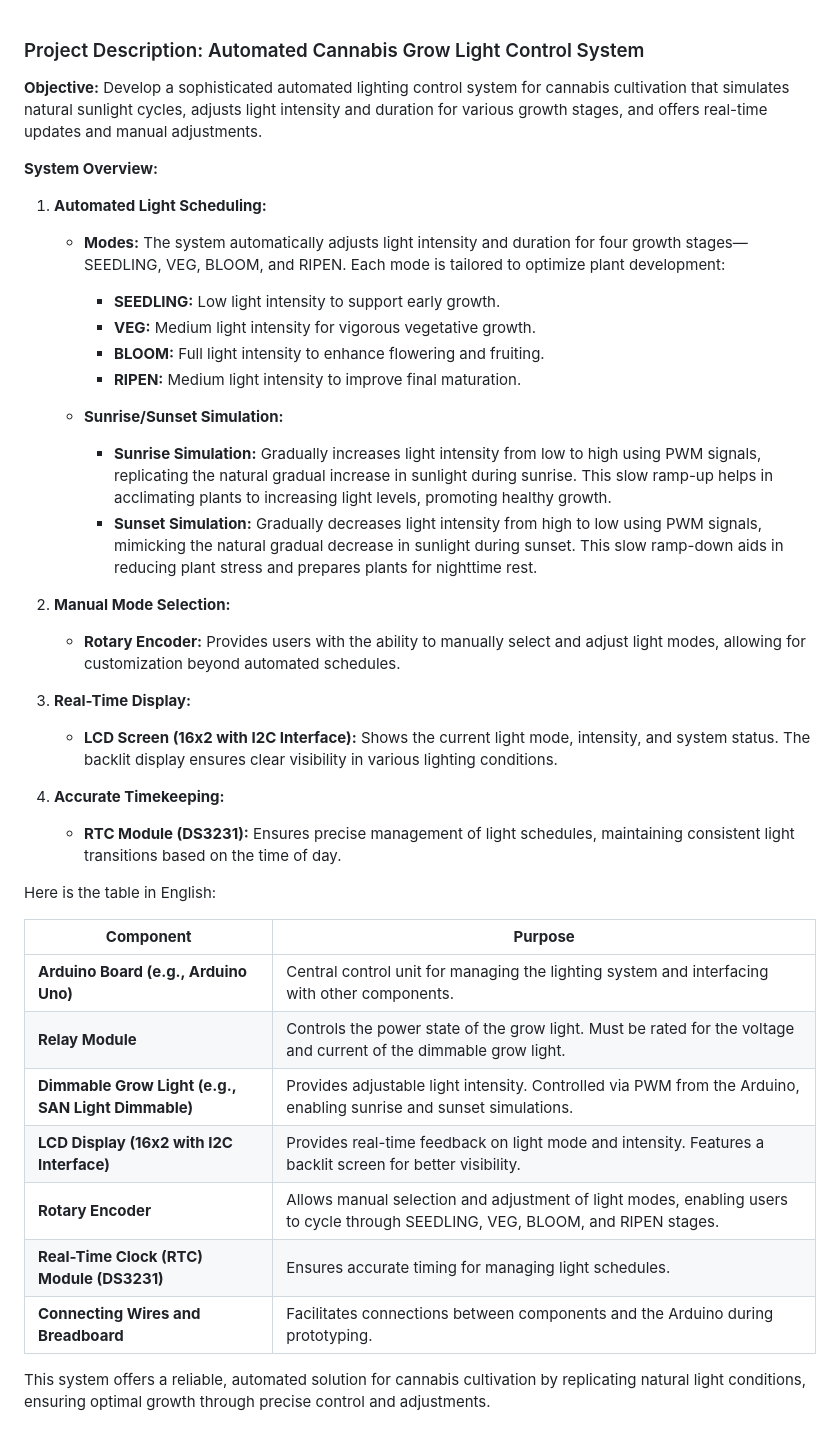
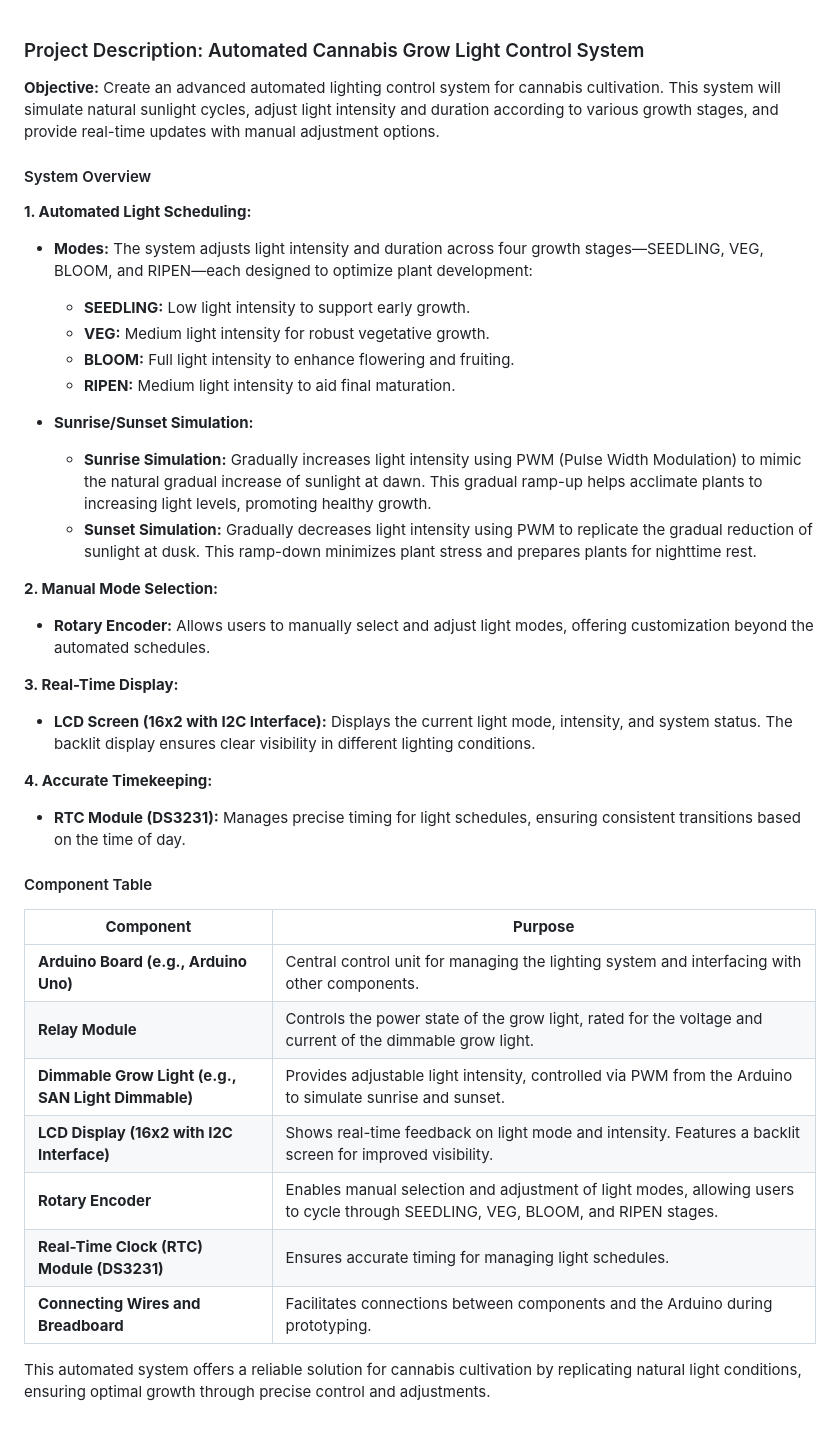
Before and after one commit to dr-cannabotics/canna_control, a Markdown page: lightcontrol/README.md, the part around the change. GitHub-like rendering.

```diff
--- a/lightcontrol/README.md
+++ b/lightcontrol/README.md
@@ -1,40 +1,40 @@
 ### Project Description: Automated Cannabis Grow Light Control System
 
-**Objective:**
-Develop a sophisticated automated lighting control system for cannabis cultivation that simulates natural sunlight cycles, adjusts light intensity and duration for various growth stages, and offers real-time updates and manual adjustments.
+**Objective:** Create an advanced automated lighting control system for cannabis cultivation. This system will simulate natural sunlight cycles, adjust light intensity and duration according to various growth stages, and provide real-time updates with manual adjustment options.
 
-**System Overview:**
+#### System Overview
 
-1. **Automated Light Scheduling:**
-   - **Modes:** The system automatically adjusts light intensity and duration for four growth stages—SEEDLING, VEG, BLOOM, and RIPEN. Each mode is tailored to optimize plant development:
-     - **SEEDLING:** Low light intensity to support early growth.
-     - **VEG:** Medium light intensity for vigorous vegetative growth.
-     - **BLOOM:** Full light intensity to enhance flowering and fruiting.
-     - **RIPEN:** Medium light intensity to improve final maturation.
+**1. Automated Light Scheduling:**
 
-   - **Sunrise/Sunset Simulation:**
-     - **Sunrise Simulation:** Gradually increases light intensity from low to high using PWM signals, replicating the natural gradual increase in sunlight during sunrise. This slow ramp-up helps in acclimating plants to increasing light levels, promoting healthy growth.
-     - **Sunset Simulation:** Gradually decreases light intensity from high to low using PWM signals, mimicking the natural gradual decrease in sunlight during sunset. This slow ramp-down aids in reducing plant stress and prepares plants for nighttime rest.
+- **Modes:** The system adjusts light intensity and duration across four growth stages—SEEDLING, VEG, BLOOM, and RIPEN—each designed to optimize plant development:
+  - **SEEDLING:** Low light intensity to support early growth.
+  - **VEG:** Medium light intensity for robust vegetative growth.
+  - **BLOOM:** Full light intensity to enhance flowering and fruiting.
+  - **RIPEN:** Medium light intensity to aid final maturation.
 
-2. **Manual Mode Selection:**
-   - **Rotary Encoder:** Provides users with the ability to manually select and adjust light modes, allowing for customization beyond automated schedules.
+- **Sunrise/Sunset Simulation:**
+  - **Sunrise Simulation:** Gradually increases light intensity using PWM (Pulse Width Modulation) to mimic the natural gradual increase of sunlight at dawn. This gradual ramp-up helps acclimate plants to increasing light levels, promoting healthy growth.
+  - **Sunset Simulation:** Gradually decreases light intensity using PWM to replicate the gradual reduction of sunlight at dusk. This ramp-down minimizes plant stress and prepares plants for nighttime rest.
 
-3. **Real-Time Display:**
-   - **LCD Screen (16x2 with I2C Interface):** Shows the current light mode, intensity, and system status. The backlit display ensures clear visibility in various lighting conditions.
+**2. Manual Mode Selection:**
+- **Rotary Encoder:** Allows users to manually select and adjust light modes, offering customization beyond the automated schedules.
 
-4. **Accurate Timekeeping:**
-   - **RTC Module (DS3231):** Ensures precise management of light schedules, maintaining consistent light transitions based on the time of day.
+**3. Real-Time Display:**
+- **LCD Screen (16x2 with I2C Interface):** Displays the current light mode, intensity, and system status. The backlit display ensures clear visibility in different lighting conditions.
 
-Here is the table in English:
+**4. Accurate Timekeeping:**
+- **RTC Module (DS3231):** Manages precise timing for light schedules, ensuring consistent transitions based on the time of day.
 
-| **Component**                       | **Purpose**                                                                                           |
-|------------------------------------|------------------------------------------------------------------------------------------------------|
-| **Arduino Board (e.g., Arduino Uno)** | Central control unit for managing the lighting system and interfacing with other components.        |
-| **Relay Module**                    | Controls the power state of the grow light. Must be rated for the voltage and current of the dimmable grow light. |
-| **Dimmable Grow Light (e.g., SAN Light Dimmable)** | Provides adjustable light intensity. Controlled via PWM from the Arduino, enabling sunrise and sunset simulations. |
-| **LCD Display (16x2 with I2C Interface)** | Provides real-time feedback on light mode and intensity. Features a backlit screen for better visibility. |
-| **Rotary Encoder**                 | Allows manual selection and adjustment of light modes, enabling users to cycle through SEEDLING, VEG, BLOOM, and RIPEN stages. |
-| **Real-Time Clock (RTC) Module (DS3231)** | Ensures accurate timing for managing light schedules.                                                 |
-| **Connecting Wires and Breadboard** | Facilitates connections between components and the Arduino during prototyping.                      |
+#### Component Table
 
-This system offers a reliable, automated solution for cannabis cultivation by replicating natural light conditions, ensuring optimal growth through precise control and adjustments.
+| **Component**                         | **Purpose**                                                                                       |
+|---------------------------------------|---------------------------------------------------------------------------------------------------|
+| **Arduino Board (e.g., Arduino Uno)** | Central control unit for managing the lighting system and interfacing with other components.     |
+| **Relay Module**                      | Controls the power state of the grow light, rated for the voltage and current of the dimmable grow light. |
+| **Dimmable Grow Light (e.g., SAN Light Dimmable)** | Provides adjustable light intensity, controlled via PWM from the Arduino to simulate sunrise and sunset. |
+| **LCD Display (16x2 with I2C Interface)** | Shows real-time feedback on light mode and intensity. Features a backlit screen for improved visibility. |
+| **Rotary Encoder**                   | Enables manual selection and adjustment of light modes, allowing users to cycle through SEEDLING, VEG, BLOOM, and RIPEN stages. |
+| **Real-Time Clock (RTC) Module (DS3231)** | Ensures accurate timing for managing light schedules.                                              |
+| **Connecting Wires and Breadboard**   | Facilitates connections between components and the Arduino during prototyping.                   |
+
+This automated system offers a reliable solution for cannabis cultivation by replicating natural light conditions, ensuring optimal growth through precise control and adjustments.
```
